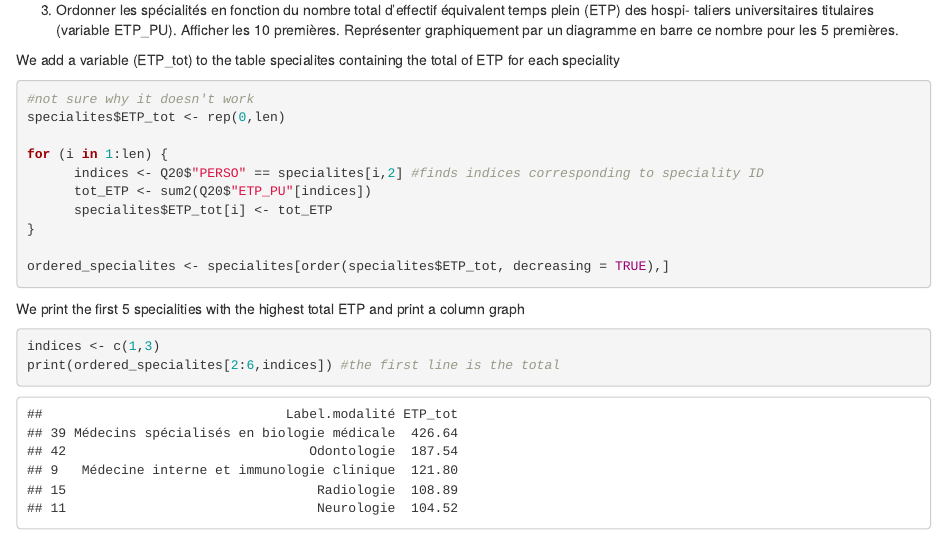
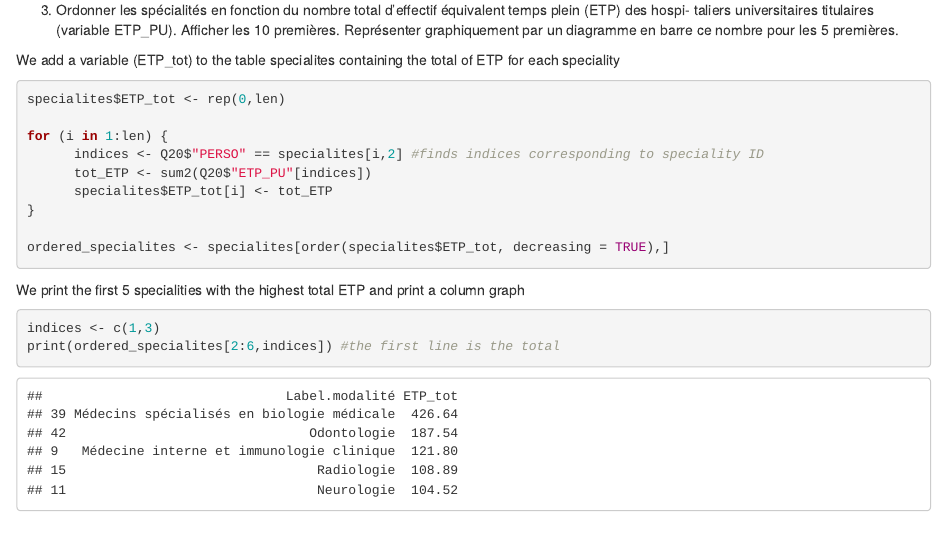
Before and after one commit to m4ddabs/projet-R-1, an R Markdown document (proj1.rmd): the page in a window 1100 px wide, from 4730 px down. Rendered offline with R 4.5, knitr and Pandoc, with nearby package versions; code that draws random numbers runs with fixed seeds of ours.

Commit message:
Q20 exercise 3 done

````diff
--- a/proj1.rmd
+++ b/proj1.rmd
@@ -214,7 +214,7 @@ par un diagramme en barre ce nombre pour les 5 premières.
 
 We add a variable (ETP_tot) to the table specialites containing the total of ETP for each speciality
 ```{r}
-#not sure why it doesn't work
+
 specialites$ETP_tot <- rep(0,len)
 
 for (i in 1:len) {
````
Also changed, not shown: proj1.rmd (3 more changed lines).
